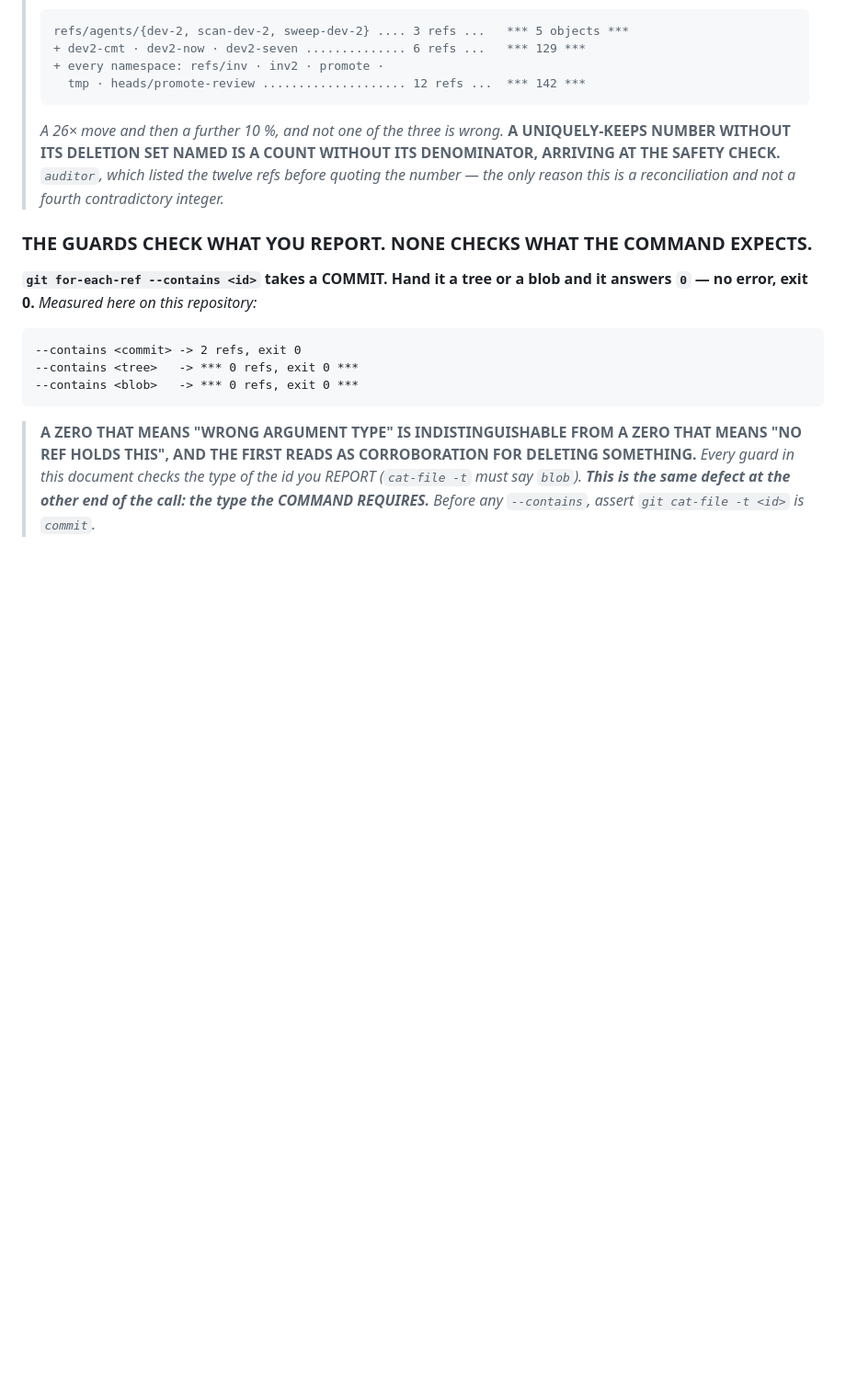
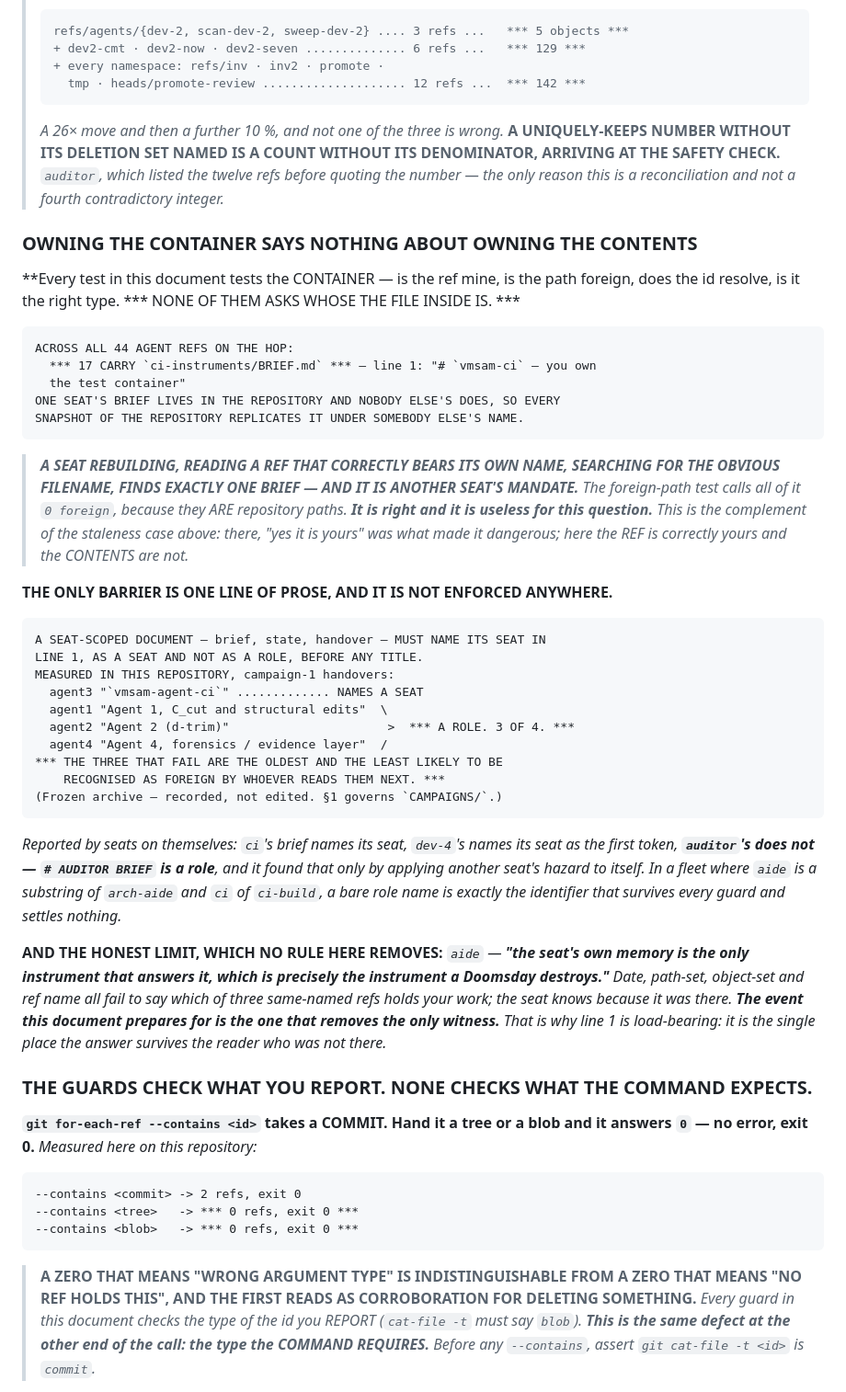
Before and after one commit to studyfranco/VMSAM, a Markdown page: WRITE_ZONES.MD, the part around the change. Shown at 92% size. Drawn GitHub-style; blank space fills up the shorter version.

Commit message:
WRITE_ZONES: owning the container says nothing about owning the contents
Every test this document prescribes examines the container -- is the ref mine,
is the path foreign, does the id resolve, is it the right type. None asks whose
the file inside is.

Measured: 17 of the 44 agent refs on the hop carry ci-instruments/BRIEF.md,
whose line 1 reads "# `vmsam-ci` -- you own the test container". One seat's
brief lives in the repository and nobody else's does, so every snapshot of the
repository replicates it under another seat's name. A seat rebuilding, reading
a ref that correctly bears its own name, searching for the obvious filename,
finds exactly one brief and it is another seat's mandate. The foreign-path test
calls all of it 0 foreign -- correctly, and uselessly, because they are
repository paths.

This is the complement of the staleness case: there, "yes it is yours" was what
made it dangerous; here the ref is correctly yours and the contents are not.

The only barrier is one line of prose and it is enforced nowhere. Measured on
this repository's campaign-1 handovers: 3 of 4 open with a role, not a seat --
"Agent 1, C_cut and structural edits" -- and those three are the oldest and the
least likely to be recognised as foreign. Frozen archive, so recorded rather
than edited.

Records the limit no rule removes, in aide's words: the seat's own memory is the
only instrument that answers which of three same-named refs holds its work, and
that is exactly the instrument a Doomsday destroys. Line 1 is load-bearing
because it is the single place the answer survives a reader who was not there.

Found by auditor (seven foreign briefs in a ref bearing its name, and its own
brief failing the same test) and dev-4 (17 of 44, and the mechanism).

Co-Authored-By: Claude Opus 5 <noreply@anthropic.com>

```diff
--- a/WRITE_ZONES.MD
+++ b/WRITE_ZONES.MD
@@ -154,6 +154,50 @@ narrowing and the mechanism, on refs that turned out not to need it.**
 > NUMBER WITHOUT ITS DELETION SET NAMED IS A COUNT WITHOUT ITS DENOMINATOR, ARRIVING AT THE
 > SAFETY CHECK.** *`auditor`, which listed the twelve refs before quoting the number — the only
 > reason this is a reconciliation and not a fourth contradictory integer.*
+
+### OWNING THE CONTAINER SAYS NOTHING ABOUT OWNING THE CONTENTS
+
+**Every test in this document tests the CONTAINER — is the ref mine, is the path foreign, does
+the id resolve, is it the right type. *** NONE OF THEM ASKS WHOSE THE FILE INSIDE IS. ***
+
+    ACROSS ALL 44 AGENT REFS ON THE HOP:
+      *** 17 CARRY `ci-instruments/BRIEF.md` *** — line 1: "# `vmsam-ci` — you own
+      the test container"
+    ONE SEAT'S BRIEF LIVES IN THE REPOSITORY AND NOBODY ELSE'S DOES, SO EVERY
+    SNAPSHOT OF THE REPOSITORY REPLICATES IT UNDER SOMEBODY ELSE'S NAME.
+
+> ***A SEAT REBUILDING, READING A REF THAT CORRECTLY BEARS ITS OWN NAME, SEARCHING FOR THE
+> OBVIOUS FILENAME, FINDS EXACTLY ONE BRIEF — AND IT IS ANOTHER SEAT'S MANDATE.*** *The
+> foreign-path test calls all of it `0 foreign`, because they ARE repository paths. **It is
+> right and it is useless for this question.*** *This is the complement of the staleness case
+> above: there, "yes it is yours" was what made it dangerous; here the REF is correctly yours
+> and the CONTENTS are not.*
+
+**THE ONLY BARRIER IS ONE LINE OF PROSE, AND IT IS NOT ENFORCED ANYWHERE.**
+
+    A SEAT-SCOPED DOCUMENT — brief, state, handover — MUST NAME ITS SEAT IN
+    LINE 1, AS A SEAT AND NOT AS A ROLE, BEFORE ANY TITLE.
+    MEASURED IN THIS REPOSITORY, campaign-1 handovers:
+      agent3 "`vmsam-agent-ci`" ............. NAMES A SEAT
+      agent1 "Agent 1, C_cut and structural edits"  \
+      agent2 "Agent 2 (d-trim)"                      >  *** A ROLE. 3 OF 4. ***
+      agent4 "Agent 4, forensics / evidence layer"  /
+    *** THE THREE THAT FAIL ARE THE OLDEST AND THE LEAST LIKELY TO BE
+        RECOGNISED AS FOREIGN BY WHOEVER READS THEM NEXT. ***
+    (Frozen archive — recorded, not edited. §1 governs `CAMPAIGNS/`.)
+
+*Reported by seats on themselves: `ci`'s brief names its seat, `dev-4`'s names its seat as the
+first token, **`auditor`'s does not — `# AUDITOR BRIEF` is a role**, and it found that only by
+applying another seat's hazard to itself. In a fleet where `aide` is a substring of `arch-aide`
+and `ci` of `ci-build`, a bare role name is exactly the identifier that survives every guard
+and settles nothing.*
+
+**AND THE HONEST LIMIT, WHICH NO RULE HERE REMOVES:** *`aide` —* ***"the seat's own memory is
+the only instrument that answers it, which is precisely the instrument a Doomsday destroys."***
+*Date, path-set, object-set and ref name all fail to say which of three same-named refs holds
+your work; the seat knows because it was there. **The event this document prepares for is the
+one that removes the only witness.*** *That is why line 1 is load-bearing: it is the single
+place the answer survives the reader who was not there.*
 
 ### THE GUARDS CHECK WHAT YOU REPORT. NONE CHECKS WHAT THE COMMAND EXPECTS.
 
```
